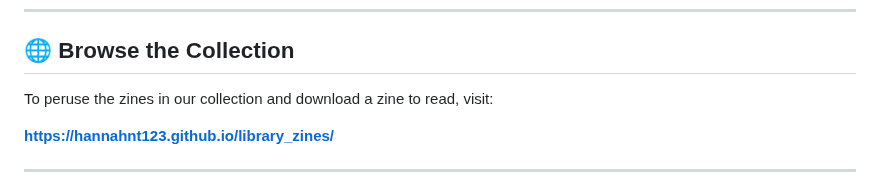
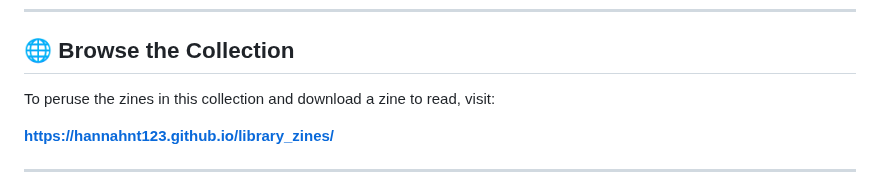
Before and after one commit to HannahNT123/library_zines, a Markdown page: README.md, the part around the change. Drawn GitHub-style.

```diff
--- a/README.md
+++ b/README.md
@@ -21,7 +21,7 @@ Will that be enough? **Why not browse the collection yourself and see what you t
 
 ## 🌐 Browse the Collection
 
-To peruse the zines in our collection and download a zine to read, visit:
+To peruse the zines in this collection and download a zine to read, visit:
 
 **https://hannahnt123.github.io/library_zines/**
 
```
